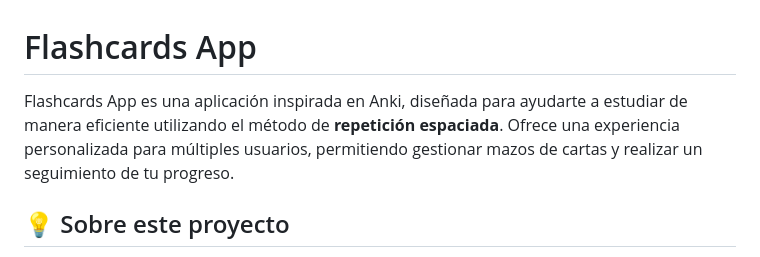
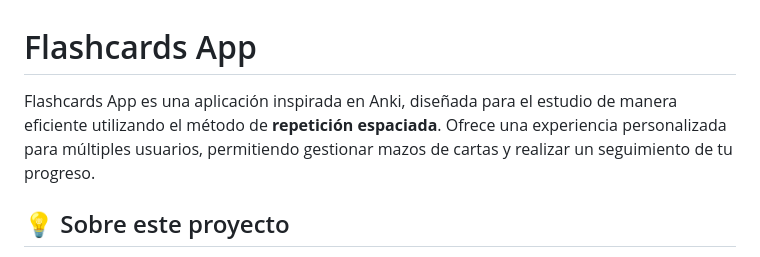
Before and after one commit to kaizendev26/flashcards-app, a Markdown page: README.md, the part around the change. Drawn GitHub-style.

```diff
--- a/README.md
+++ b/README.md
@@ -1,6 +1,6 @@
 # Flashcards App
 
-Flashcards App es una aplicación inspirada en Anki, diseñada para ayudarte a estudiar de manera eficiente utilizando el método de **repetición espaciada**. Ofrece una experiencia personalizada para múltiples usuarios, permitiendo gestionar mazos de cartas y realizar un seguimiento de tu progreso.
+Flashcards App es una aplicación inspirada en Anki, diseñada para el estudio de manera eficiente utilizando el método de **repetición espaciada**. Ofrece una experiencia personalizada para múltiples usuarios, permitiendo gestionar mazos de cartas y realizar un seguimiento de tu progreso.
 
 ## 💡 Sobre este proyecto
 
```
